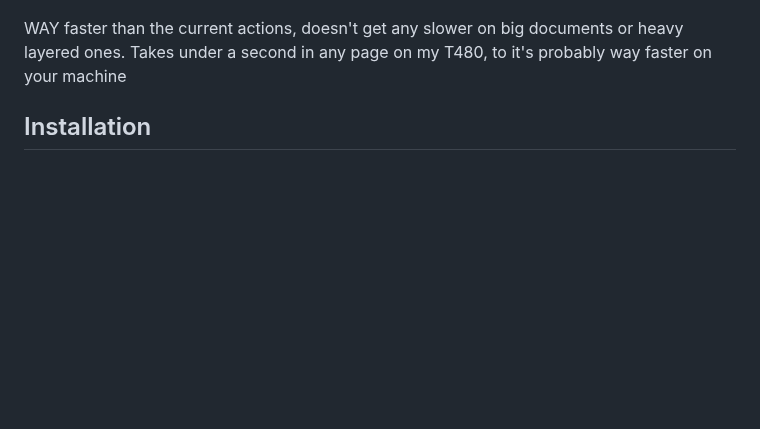
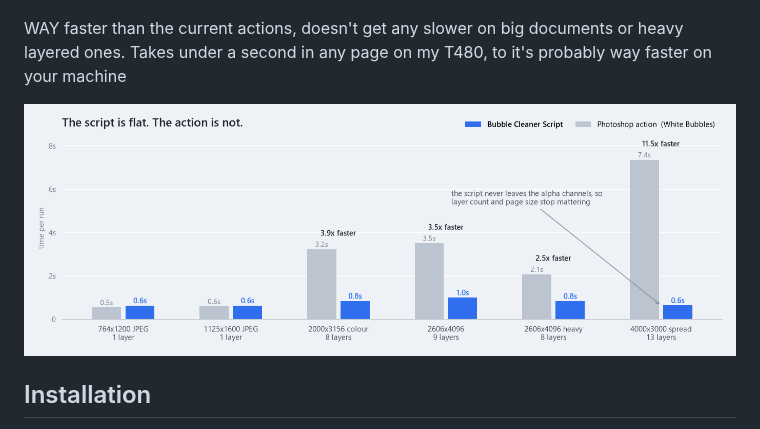
Before and after one commit to luigidesu/Bubble-Cleaner, a Markdown page: README.md, the part around the change. Rendered like a GitHub page; pictures changed too: docs/speed.png (added); blank space fills up the shorter version.

Commit message:
Add speed chart

```diff
--- a/README.md
+++ b/README.md
@@ -8,6 +8,8 @@ Made to replace the current bubble cleaing actions going around.
 ![Bubble Cleaner in Photoshop: magic wand at tolerance 10, shift-click the bubbles, File > Scripts > Bubble Cleaner [Plastic Tears]](docs/gifs/1-magic-wand.gif)
 
 WAY faster than the current actions, doesn't get any slower on big documents or heavy layered ones. Takes under a second in any page on my T480, to it's probably way faster on your machine
+
+![Bubble Cleaner Script vs the White Bubbles action: the script stays around 0.6 to 1 second on every page, the action climbs to 7.4 seconds on a 13-layer spread](docs/speed.png)
 
 ## Installation
 
```
Also changed, not shown: 1 other file.
